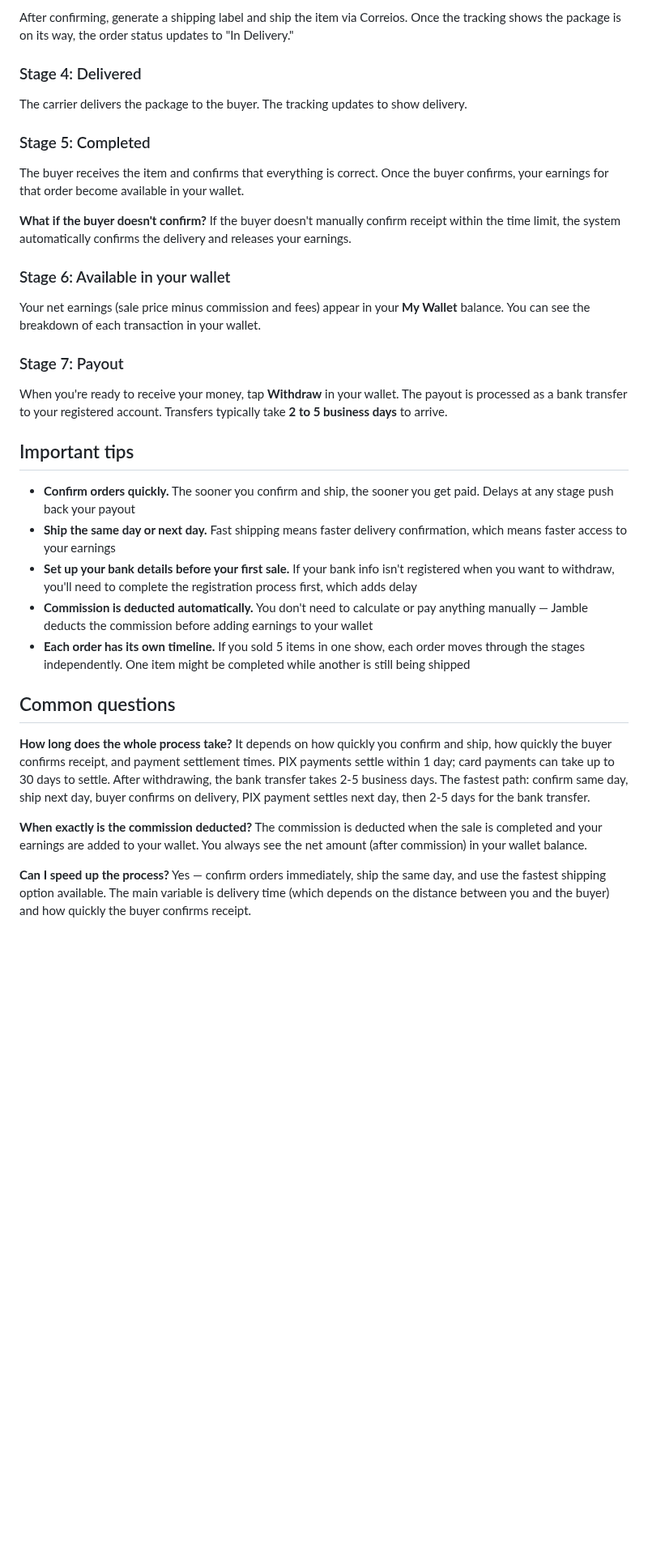
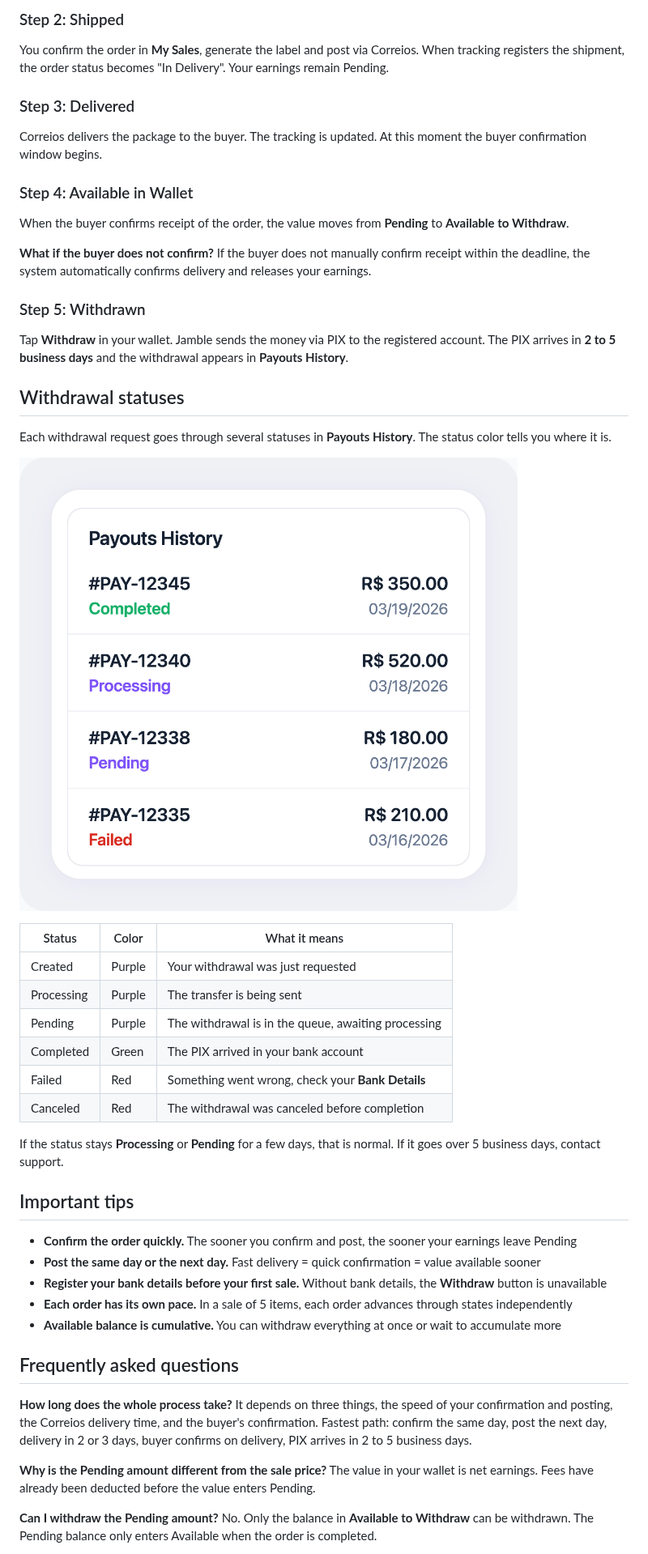
Before and after one commit to Jamble-Live-Shopping/help-center, a Markdown page: articles/understand-the-earnings-payout-timeline/en.md, the part around one of its changes. Shown at 81% size. GitHub-like rendering; pictures changed too: assets/mockups/understand-the-earnings-payout-timeline__payout-statuses__en.png (added); blank space fills up the shorter version.

```diff
--- a/articles/understand-the-earnings-payout-timeline/en.md
+++ b/articles/understand-the-earnings-payout-timeline/en.md
@@ -33,40 +32,55 @@ You should confirm orders as quickly as possible. If you don't confirm within th
 
-After confirming, generate a shipping label and ship the item via Correios. Once the tracking shows the package is on its way, the order status updates to "In Delivery."
+### Step 2: Shipped
 
-### Stage 4: Delivered
+You confirm the order in **My Sales**, generate the label and post via Correios. When tracking registers the shipment, the order status becomes "In Delivery". Your earnings remain Pending.
 
-The carrier delivers the package to the buyer. The tracking updates to show delivery.
+### Step 3: Delivered
 
-### Stage 5: Completed
+Correios delivers the package to the buyer. The tracking is updated. At this moment the buyer confirmation window begins.
 
-The buyer receives the item and confirms that everything is correct. Once the buyer confirms, your earnings for that order become available in your wallet.
+### Step 4: Available in Wallet
 
-**What if the buyer doesn't confirm?** If the buyer doesn't manually confirm receipt within the time limit, the system automatically confirms the delivery and releases your earnings.
+When the buyer confirms receipt of the order, the value moves from **Pending** to **Available to Withdraw**.
 
-### Stage 6: Available in your wallet
+**What if the buyer does not confirm?** If the buyer does not manually confirm receipt within the deadline, the system automatically confirms delivery and releases your earnings.
 
-Your net earnings (sale price minus commission and fees) appear in your **My Wallet** balance. You can see the breakdown of each transaction in your wallet.
+### Step 5: Withdrawn
 
-### Stage 7: Payout
+Tap **Withdraw** in your wallet. Jamble sends the money via PIX to the registered account. The PIX arrives in **2 to 5 business days** and the withdrawal appears in **Payouts History**.
 
-When you're ready to receive your money, tap **Withdraw** in your wallet. The payout is processed as a bank transfer to your registered account. Transfers typically take **2 to 5 business days** to arrive.
+## Withdrawal statuses
+
+Each withdrawal request goes through several statuses in **Payouts History**. The status color tells you where it is.
+
+![Payouts History list with four entries, each with ID, value in R$, date, and colored status, Completed in green, Processing and Pending in purple, Failed in red](https://raw.githubusercontent.com/Jamble-Live-Shopping/help-center/main/assets/mockups/understand-the-earnings-payout-timeline__payout-statuses__en.png)
+
+| Status | Color | What it means |
+|--------|-------|---------------|
+| Created | Purple | Your withdrawal was just requested |
+| Processing | Purple | The transfer is being sent |
+| Pending | Purple | The withdrawal is in the queue, awaiting processing |
+| Completed | Green | The PIX arrived in your bank account |
+| Failed | Red | Something went wrong, check your **Bank Details** |
+| Canceled | Red | The withdrawal was canceled before completion |
+
+If the status stays **Processing** or **Pending** for a few days, that is normal. If it goes over 5 business days, contact support.
 
 ## Important tips
 
-- **Confirm orders quickly.** The sooner you confirm and ship, the sooner you get paid. Delays at any stage push back your payout
-- **Ship the same day or next day.** Fast shipping means faster delivery confirmation, which means faster access to your earnings
-- **Set up your bank details before your first sale.** If your bank info isn't registered when you want to withdraw, you'll need to complete the registration process first, which adds delay
-- **Commission is deducted automatically.** You don't need to calculate or pay anything manually — Jamble deducts the commission before adding earnings to your wallet
-- **Each order has its own timeline.** If you sold 5 items in one show, each order moves through the stages independently. One item might be completed while another is still being shipped
+- **Confirm the order quickly.** The sooner you confirm and post, the sooner your earnings leave Pending
+- **Post the same day or the next day.** Fast delivery = quick confirmation = value available sooner
+- **Register your bank details before your first sale.** Without bank details, the **Withdraw** button is unavailable
+- **Each order has its own pace.** In a sale of 5 items, each order advances through states independently
+- **Available balance is cumulative.** You can withdraw everything at once or wait to accumulate more
 
-## Common questions
+## Frequently asked questions
 
 **How long does the whole process take?**
-It depends on how quickly you confirm and ship, how quickly the buyer confirms receipt, and payment settlement times. PIX payments settle within 1 day; card payments can take up to 30 days to settle. After withdrawing, the bank transfer takes 2-5 business days. The fastest path: confirm same day, ship next day, buyer confirms on delivery, PIX payment settles next day, then 2-5 days for the bank transfer.
+It depends on three things, the speed of your confirmation and posting, the Correios delivery time, and the buyer's confirmation. Fastest path: confirm the same day, post the next day, delivery in 2 or 3 days, buyer confirms on delivery, PIX arrives in 2 to 5 business days.
 
-**When exactly is the commission deducted?**
-The commission is deducted when the sale is completed and your earnings are added to your wallet. You always see the net amount (after commission) in your wallet balance.
+**Why is the Pending amount different from the sale price?**
+The value in your wallet is net earnings. Fees have already been deducted before the value enters Pending.
 
-**Can I speed up the process?**
-Yes — confirm orders immediately, ship the same day, and use the fastest shipping option available. The main variable is delivery time (which depends on the distance between you and the buyer) and how quickly the buyer confirms receipt.
+**Can I withdraw the Pending amount?**
+No. Only the balance in **Available to Withdraw** can be withdrawn. The Pending balance only enters Available when the order is completed.
 
```
Also changed, not shown: other parts of articles/understand-the-earnings-payout-timeline/en.md (+19 -20 lines), articles/understand-the-earnings-payout-timeline/pt-br.md (+53 -39 lines), assets/mockups/understand-the-earnings-payout-timeline__earnings-timeline__en.png (added), assets/mockups/understand-the-earnings-payout-timeline__earnings-timeline__pt-br.png (added), assets/mockups/understand-the-earnings-payout-timeline__payout-statuses__pt-br.png (added), assets/mockups/understand-the-earnings-payout-timeline__wallet-balance__en.png (added), assets/mockups/understand-the-earnings-payout-timeline__wallet-balance__pt-br.png (added), 12 other files.
